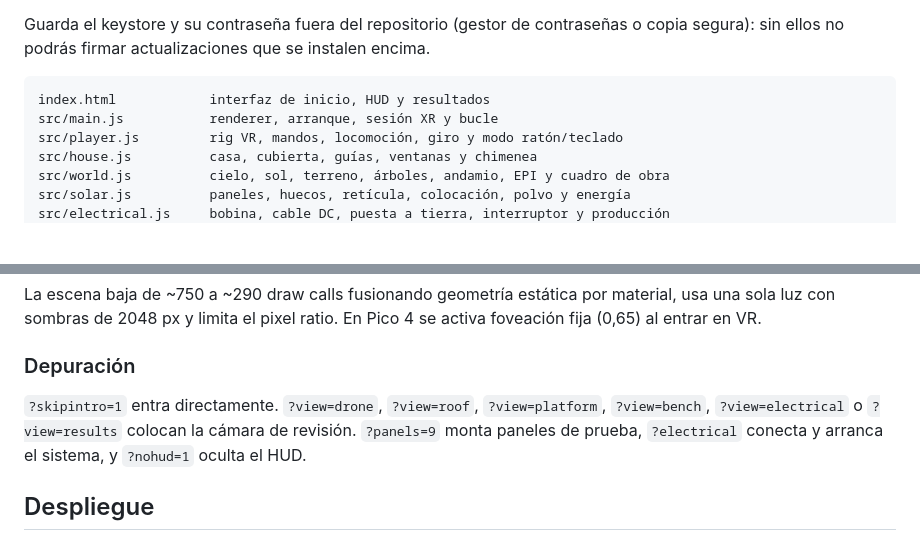
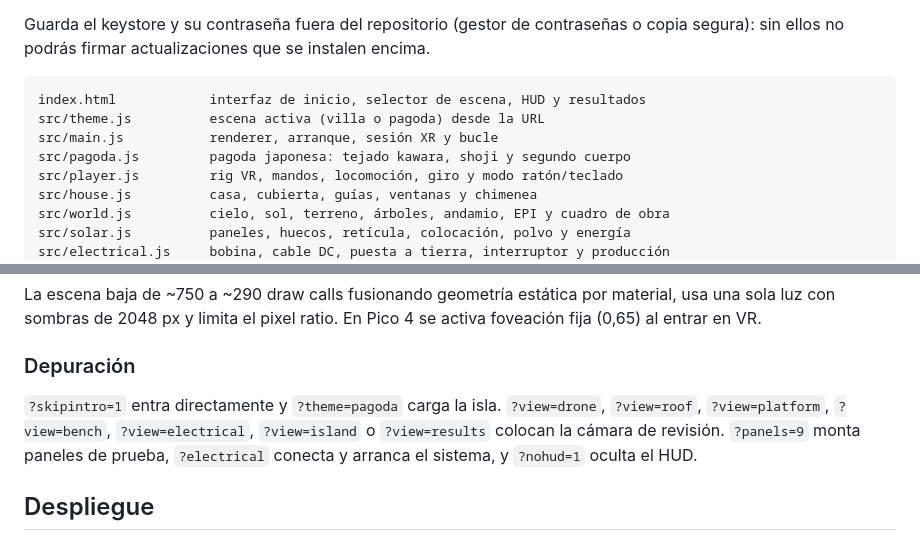
Before and after one commit to jrubioastigarraga/tejado-solar-vr, a Markdown page: README.md, 2 parts joined by grey strips. Rendered like a GitHub page; blank space fills up the shorter version.

````diff
--- a/README.md
+++ b/README.md
@@ -152,8 +166,10 @@ Guarda el keystore y su contraseña fuera del repositorio (gestor de contraseña
 segura): sin ellos no podrás firmar actualizaciones que se instalen encima.
 
 ```
-index.html            interfaz de inicio, HUD y resultados
+index.html            interfaz de inicio, selector de escena, HUD y resultados
+src/theme.js          escena activa (villa o pagoda) desde la URL
 src/main.js           renderer, arranque, sesión XR y bucle
+src/pagoda.js         pagoda japonesa: tejado kawara, shoji y segundo cuerpo
 src/player.js         rig VR, mandos, locomoción, giro y modo ratón/teclado
 src/house.js          casa, cubierta, guías, ventanas y chimenea
 src/world.js          cielo, sol, terreno, árboles, andamio, EPI y cuadro de obra
@@ -174,8 +190,9 @@ foveación fija (0,65) al entrar en VR.
 
 ### Depuración
 
-`?skipintro=1` entra directamente. `?view=drone`, `?view=roof`, `?view=platform`,
-`?view=bench`, `?view=electrical` o `?view=results` colocan la cámara de revisión.
+`?skipintro=1` entra directamente y `?theme=pagoda` carga la isla. `?view=drone`,
+`?view=roof`, `?view=platform`, `?view=bench`, `?view=electrical`, `?view=island` o
+`?view=results` colocan la cámara de revisión.
 `?panels=9` monta paneles de prueba, `?electrical` conecta y arranca el sistema, y
 `?nohud=1` oculta el HUD.
 
````
Also changed, not shown: other parts of README.md (+14 -0 lines), docs/cubierta.jpg, docs/epi.jpg, docs/hero.jpg, docs/inicio.jpg, docs/pagoda.jpg (added), docs/resultado.jpg, 11 other files.
